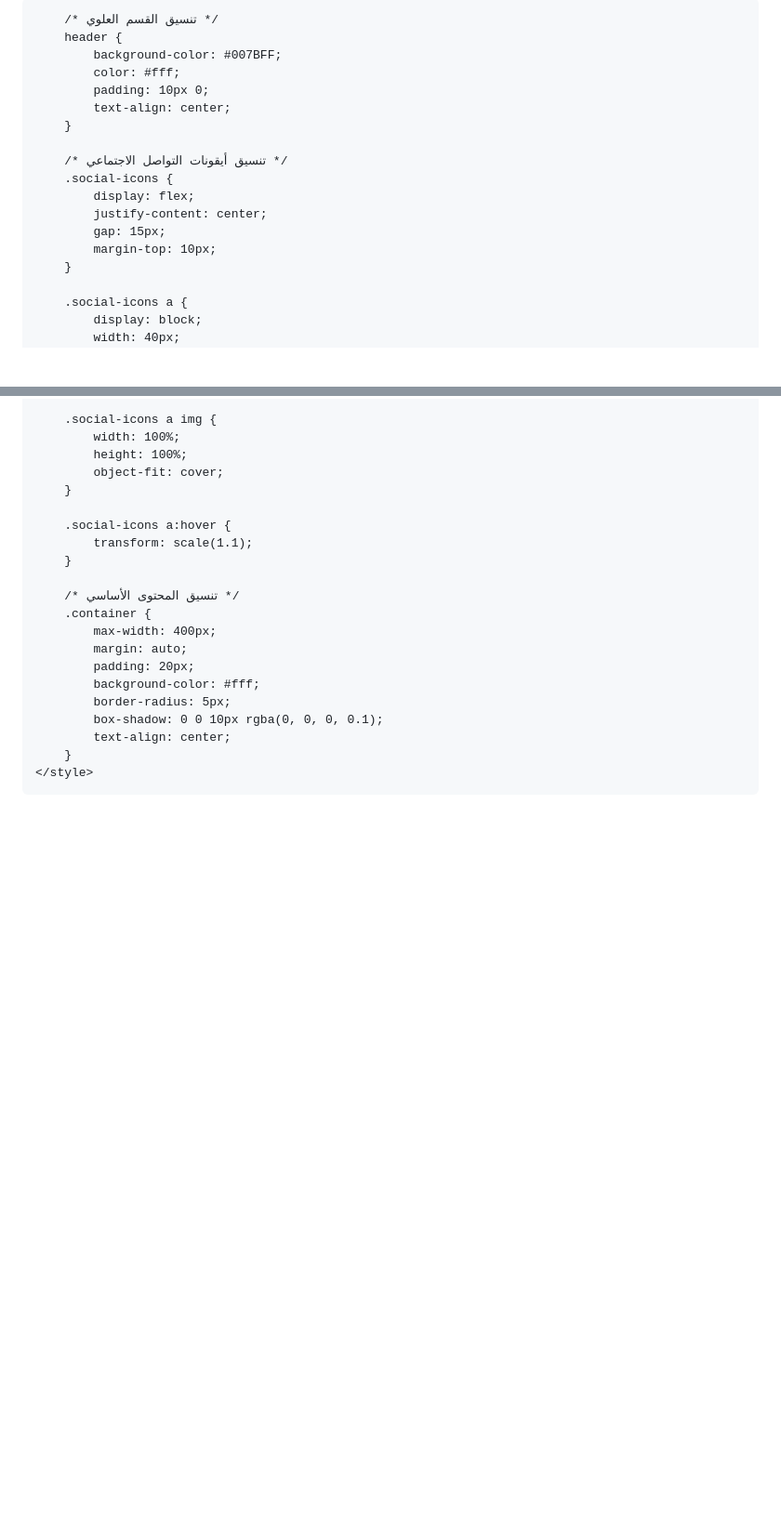
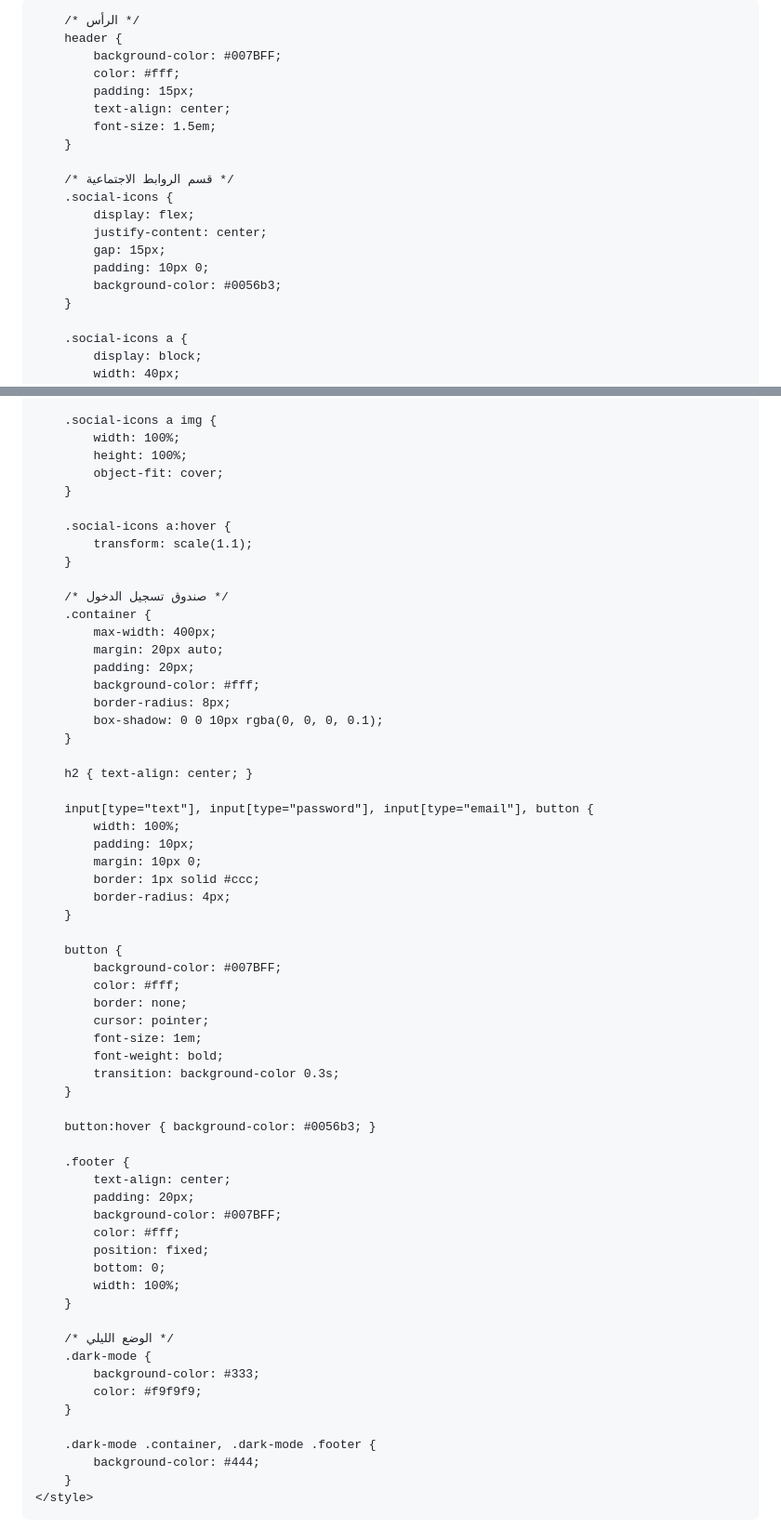
Before and after one commit to Nadjibbenayach/nadjibbenayach.github.io, a Markdown page: README.md, 2 parts joined by grey strips. Shown: that part at 93% size. Rendered like a GitHub page; blank space fills up the shorter version.

```diff
--- a/README.md
+++ b/README.md
@@ -8,20 +9,27 @@
     <style>
-        body { font-family: Arial, sans-serif; background-color: #f2f2f2; margin: 0; padding: 0; }
+        body {
+            font-family: 'Tajawal', sans-serif;
+            background-color: #f9f9f9;
+            margin: 0;
+            padding: 0;
+        }
 
-        /* تنسيق القسم العلوي */
+        /* الرأس */
         header {
             background-color: #007BFF;
             color: #fff;
-            padding: 10px 0;
+            padding: 15px;
             text-align: center;
+            font-size: 1.5em;
         }
 
-        /* تنسيق أيقونات التواصل الاجتماعي */
+        /* قسم الروابط الاجتماعية */
         .social-icons {
             display: flex;
             justify-content: center;
             gap: 15px;
-            margin-top: 10px;
+            padding: 10px 0;
+            background-color: #0056b3;
         }
 
         .social-icons a {
@@ -44,15 +52,56 @@
             transform: scale(1.1);
         }
 
-        /* تنسيق المحتوى الأساسي */
+        /* صندوق تسجيل الدخول */
         .container {
             max-width: 400px;
-            margin: auto;
+            margin: 20px auto;
             padding: 20px;
             background-color: #fff;
-            border-radius: 5px;
+            border-radius: 8px;
             box-shadow: 0 0 10px rgba(0, 0, 0, 0.1);
+        }
+
+        h2 { text-align: center; }
+
+        input[type="text"], input[type="password"], input[type="email"], button {
+            width: 100%;
+            padding: 10px;
+            margin: 10px 0;
+            border: 1px solid #ccc;
+            border-radius: 4px;
+        }
+
+        button {
+            background-color: #007BFF;
+            color: #fff;
+            border: none;
+            cursor: pointer;
+            font-size: 1em;
+            font-weight: bold;
+            transition: background-color 0.3s;
+        }
+
+        button:hover { background-color: #0056b3; }
+
+        .footer {
             text-align: center;
+            padding: 20px;
+            background-color: #007BFF;
+            color: #fff;
+            position: fixed;
+            bottom: 0;
+            width: 100%;
+        }
+
+        /* الوضع الليلي */
+        .dark-mode {
+            background-color: #333;
+            color: #f9f9f9;
+        }
+
+        .dark-mode .container, .dark-mode .footer {
+            background-color: #444;
         }
     </style>
 </head>
```
Also changed, not shown: other parts of README.md (+81 -127 lines).
